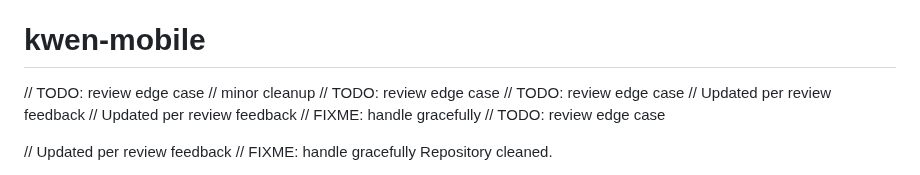
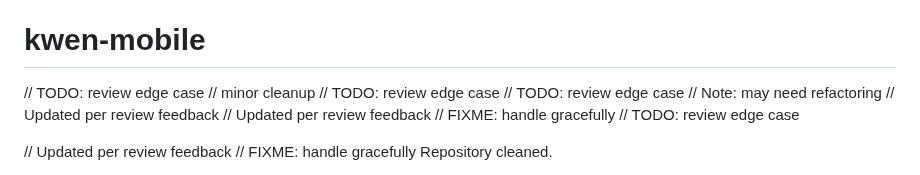
Before and after one commit to RootBugs/kwen-mobile, a Markdown page: README.md, the part around the change. Drawn GitHub-style.

Commit message:
add comment

```diff
--- a/README.md
+++ b/README.md
@@ -19,6 +19,7 @@
 // minor cleanup
 // TODO: review edge case
 // TODO: review edge case
+// Note: may need refactoring
 // Updated per review feedback
 // Updated per review feedback
 // FIXME: handle gracefully
```
